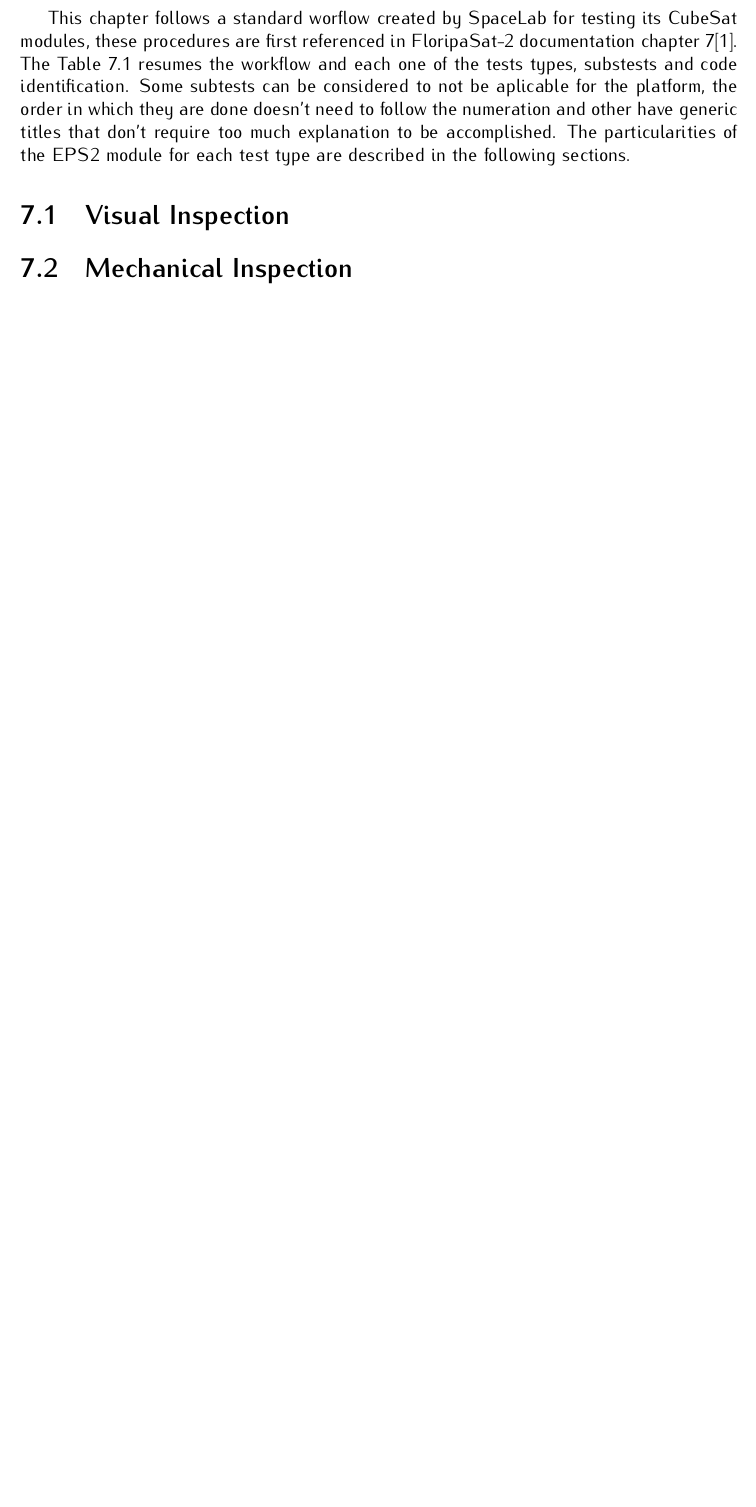
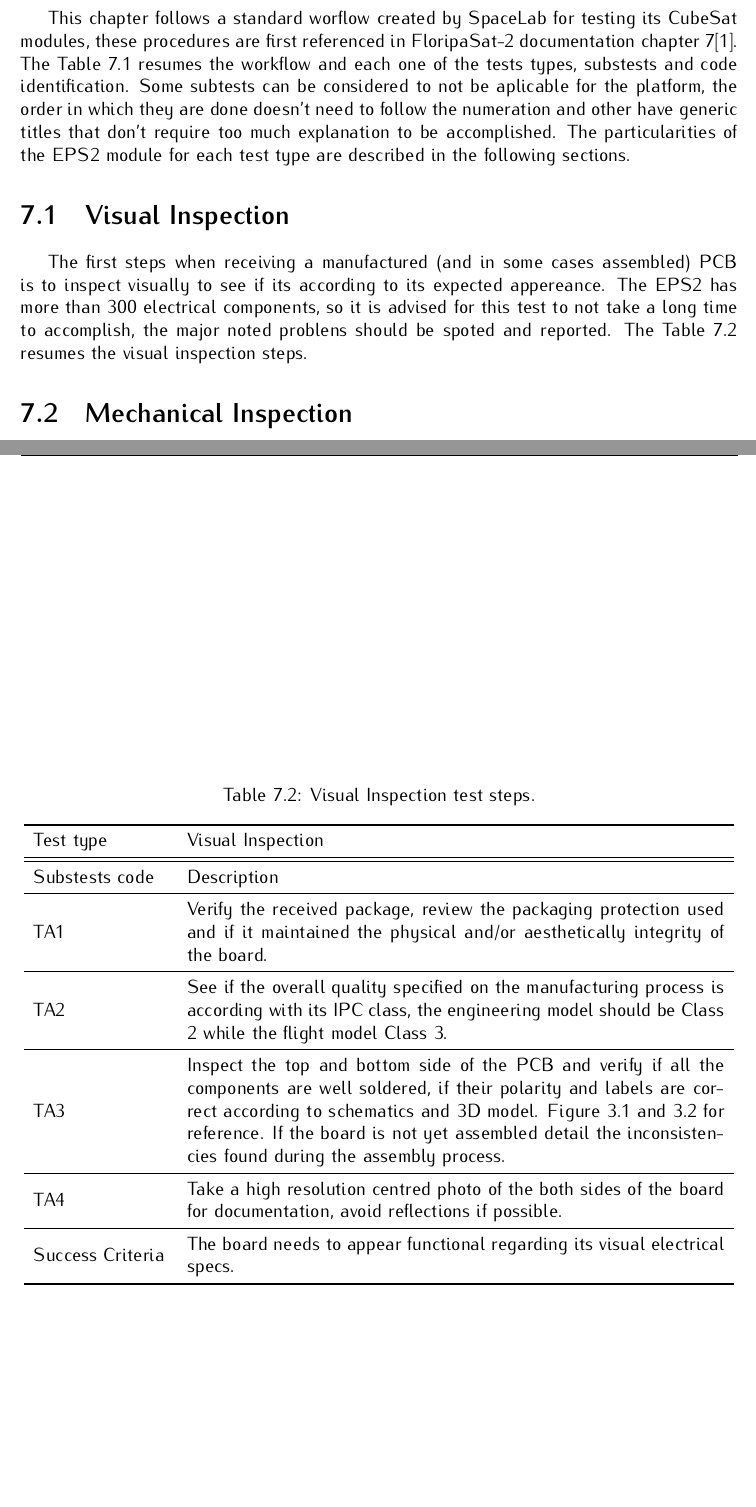
Before and after one commit to spacelab-ufsc/eps2, a LaTeX book (doc/main.tex, which reads doc/chapters/tests.tex): part of page 57 of 59 before the commit and two parts of pages 57 and 59 of 61 after it, the two joined at a grey line, cut so that both start at the same text, the shorter picture padded with empty space. Compiled offline with pdfLaTeX.

Commit message:
doc: chapters: tests: Including text and table for the visual inspection test section #110

```diff
--- a/doc/chapters/tests.tex
+++ b/doc/chapters/tests.tex
@@ -56,6 +56,34 @@ The particularities of the EPS2 module for each test type are described in the f
 
 \section{Visual Inspection}
 
+The first steps when receiving a manufactured (and in some cases assembled) PCB is to inspect visually to see if its according to its expected appereance.
+The EPS2 has more than 300 electrical components, so it is advised for this test to not take a long time to accomplish, the major noted problens should be spoted and reported.
+The \autoref{tab:visual-inspection} resumes the visual inspection steps.
+
+\begin{table}[!htb]
+\centering
+\caption{Visual Inspection test steps.}
+\label{tab:visual-inspection}
+\begin{tabular}{m{3cm} m{12cm} m{3cm}}
+\toprule
+Test type & Visual Inspection \\
+\midrule
+\midrule
+Substests code & Description \\
+\midrule
+TA1 & Verify the received package, review the packaging protection used and if it maintained the physical and/or aesthetically integrity of the board. \\
+\midrule
+TA2 & See if the overall quality specified on the manufacturing process is according with its IPC class, the engineering model should be Class 2 while the flight model Class 3. \\
+\midrule
+TA3 & Inspect the top and bottom side of the PCB and verify if all the components are well soldered, if their polarity and labels are correct according to schematics and 3D model. Figure \ref{fig:pcb-top} and \ref{fig:pcb-bottom} for reference. If the board is not yet assembled detail the inconsistencies found during the assembly process. \\
+\midrule
+TA4 & Take a high resolution centred photo of the both sides of the board for documentation, avoid reflections if possible. \\
+\midrule
+Success Criteria & The board needs to appear functional regarding its visual electrical specs. \\
+\bottomrule
+\end{tabular}
+\end{table}
+
 \section {Mechanical Inspection}
 
 \section{Integration Inspection}
```
